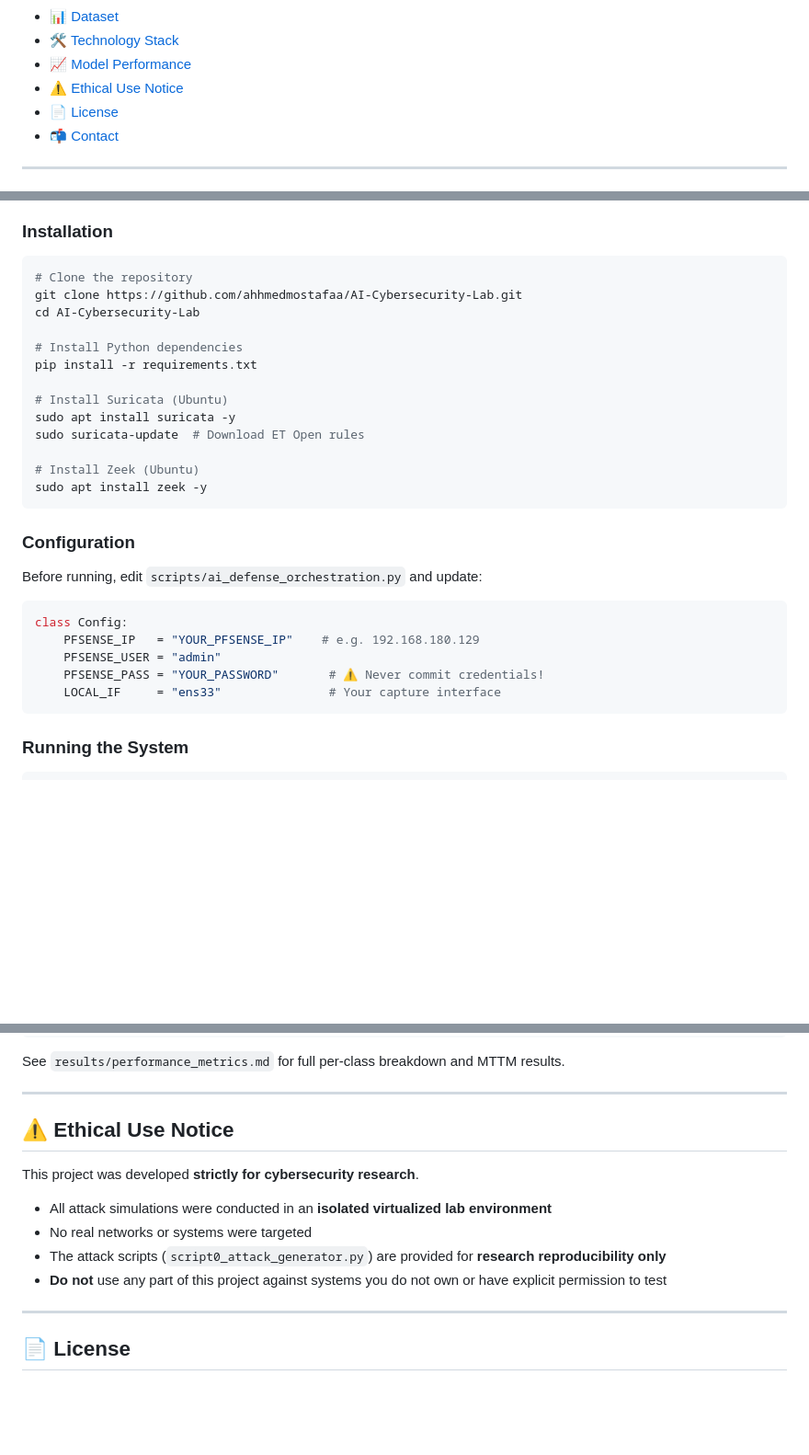
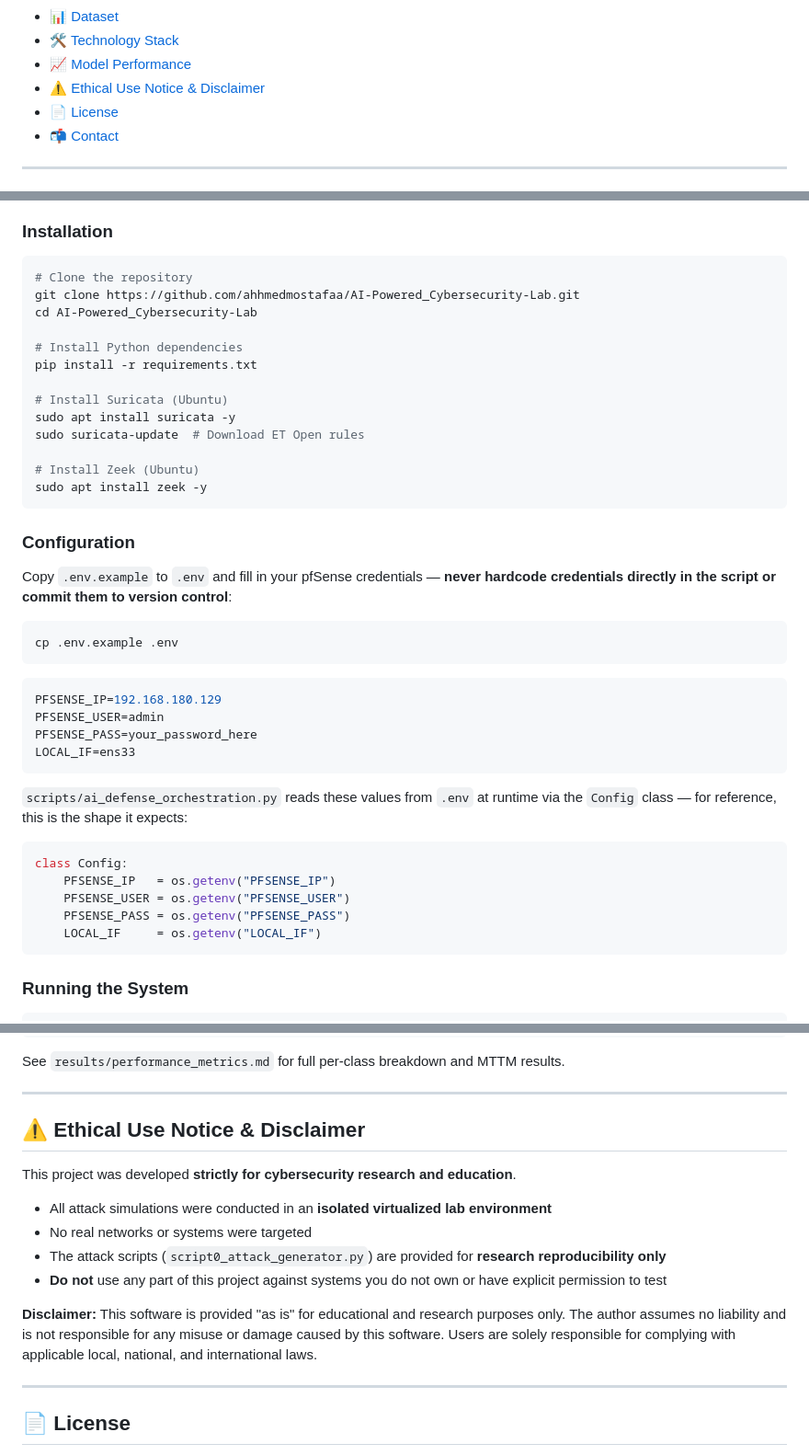
Before and after one commit to ahhmedmostafaa/AI_Powered_Cybersecurity_Lab, a Markdown page: README.md, 3 parts joined by grey strips. Shown at 92% size. GitHub-like rendering; blank space fills up the shorter version.

````diff
--- a/README.md
+++ b/README.md
@@ -29,7 +29,7 @@
 - [📊 Dataset](#dataset)
 - [🛠️ Technology Stack](#technology-stack)
 - [📈 Model Performance](#model-performance)
-- [⚠️ Ethical Use Notice](#ethical-use-notice)
+- [⚠️ Ethical Use Notice & Disclaimer](#ethical-use-notice)
 - [📄 License](#license)
 - [📬 Contact](#contact)
 
@@ -263,8 +263,8 @@ AI-Powered_Cybersecurity-Lab/
 
 ```bash
 # Clone the repository
-git clone https://github.com/ahhmedmostafaa/AI-Cybersecurity-Lab.git
-cd AI-Cybersecurity-Lab
+git clone https://github.com/ahhmedmostafaa/AI-Powered_Cybersecurity-Lab.git
+cd AI-Powered_Cybersecurity-Lab
 
 # Install Python dependencies
 pip install -r requirements.txt
@@ -280,14 +280,27 @@ sudo apt install zeek -y
 <a id="configuration"></a>
 ### Configuration
 
-Before running, edit `scripts/ai_defense_orchestration.py` and update:
+Copy `.env.example` to `.env` and fill in your pfSense credentials — **never hardcode credentials directly in the script or commit them to version control**:
+
+```bash
+cp .env.example .env
+```
+
+```env
+PFSENSE_IP=192.168.180.129
+PFSENSE_USER=admin
+PFSENSE_PASS=your_password_here
+LOCAL_IF=ens33
+```
+
+`scripts/ai_defense_orchestration.py` reads these values from `.env` at runtime via the `Config` class — for reference, this is the shape it expects:
 
 ```python
 class Config:
-    PFSENSE_IP   = "YOUR_PFSENSE_IP"    # e.g. 192.168.180.129
-    PFSENSE_USER = "admin"
-    PFSENSE_PASS = "YOUR_PASSWORD"       # ⚠️ Never commit credentials!
-    LOCAL_IF     = "ens33"               # Your capture interface
+    PFSENSE_IP   = os.getenv("PFSENSE_IP")
+    PFSENSE_USER = os.getenv("PFSENSE_USER")
+    PFSENSE_PASS = os.getenv("PFSENSE_PASS")
+    LOCAL_IF     = os.getenv("LOCAL_IF")
 ```
 
 <a id="running-the-system"></a>
@@ -366,14 +379,16 @@ See `results/performance_metrics.md` for full per-class breakdown and MTTM resul
 ---
 
 <a id="ethical-use-notice"></a>
-## ⚠️ Ethical Use Notice
+## ⚠️ Ethical Use Notice & Disclaimer
 
-This project was developed **strictly for cybersecurity research**.
+This project was developed **strictly for cybersecurity research and education**.
 
 - All attack simulations were conducted in an **isolated virtualized lab environment**
 - No real networks or systems were targeted
 - The attack scripts (`script0_attack_generator.py`) are provided for **research reproducibility only**
 - **Do not** use any part of this project against systems you do not own or have explicit permission to test
+
+**Disclaimer:** This software is provided "as is" for educational and research purposes only. The author assumes no liability and is not responsible for any misuse or damage caused by this software. Users are solely responsible for complying with applicable local, national, and international laws.
 
 ---
 
````
